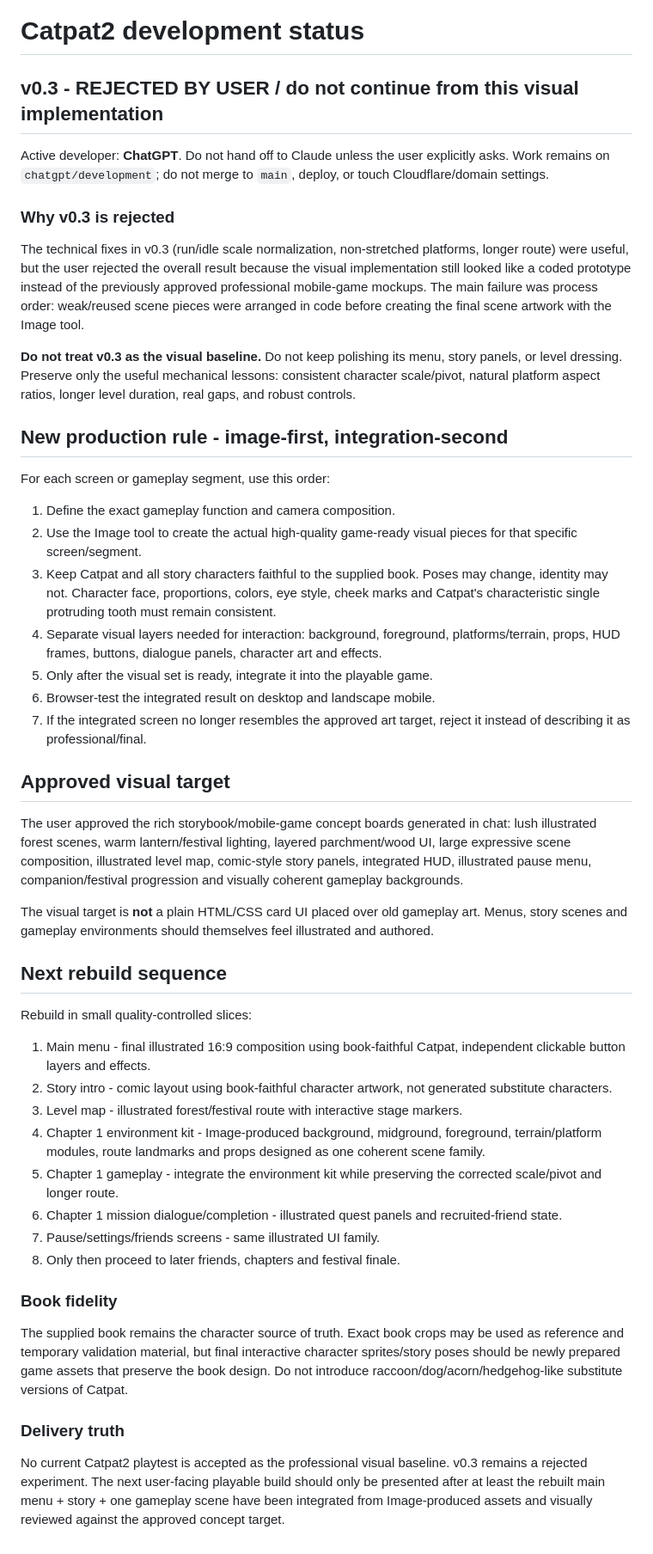
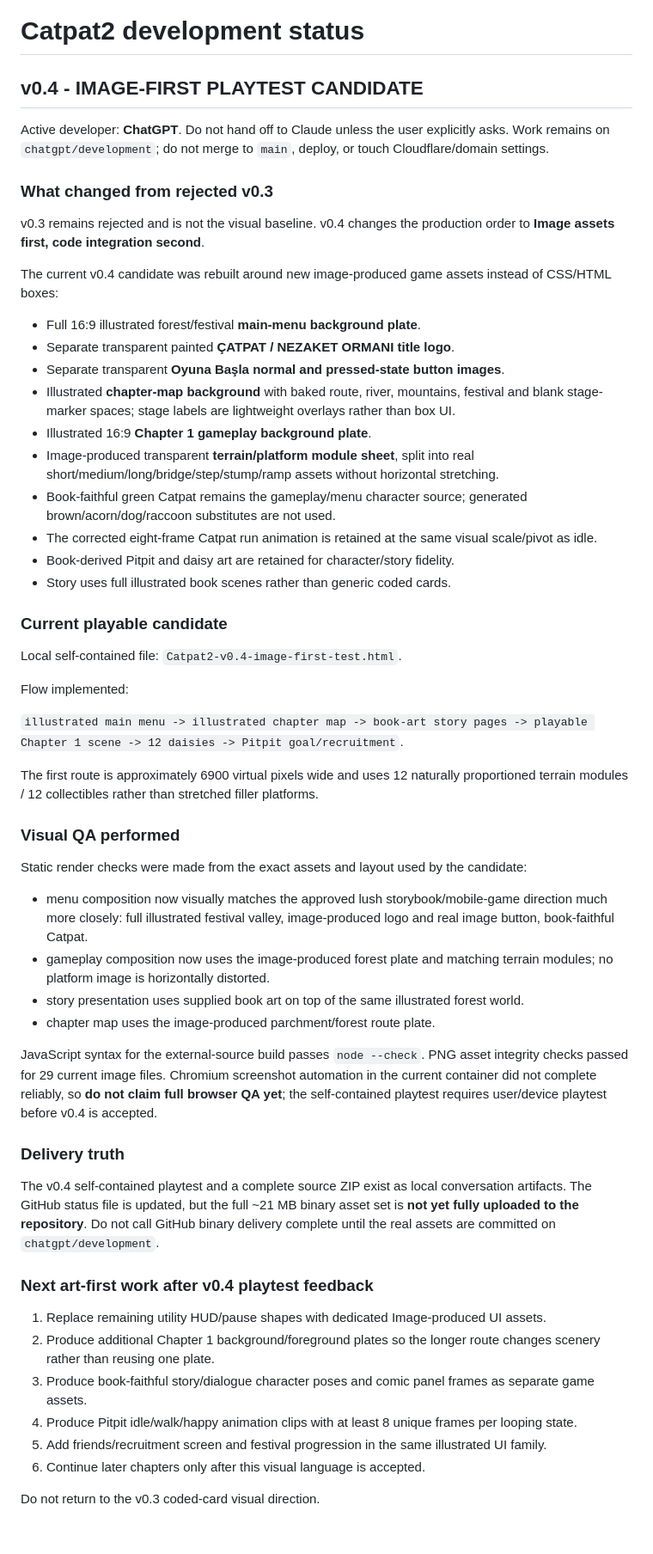
Before and after one commit to rizaaltun/catpat2, a Markdown page: docs/DEVELOPMENT_STATUS.md, the part around the change. Shown at 86% size. Rendered like a GitHub page.

Commit message:
docs: record v0.4 image-first playtest candidate

```diff
--- a/docs/DEVELOPMENT_STATUS.md
+++ b/docs/DEVELOPMENT_STATUS.md
@@ -1,50 +1,58 @@
 # Catpat2 development status
 
-## v0.3 - REJECTED BY USER / do not continue from this visual implementation
+## v0.4 - IMAGE-FIRST PLAYTEST CANDIDATE
 
 Active developer: **ChatGPT**. Do not hand off to Claude unless the user explicitly asks. Work remains on `chatgpt/development`; do not merge to `main`, deploy, or touch Cloudflare/domain settings.
 
-### Why v0.3 is rejected
+### What changed from rejected v0.3
 
-The technical fixes in v0.3 (run/idle scale normalization, non-stretched platforms, longer route) were useful, but the user rejected the overall result because the visual implementation still looked like a coded prototype instead of the previously approved professional mobile-game mockups. The main failure was process order: weak/reused scene pieces were arranged in code before creating the final scene artwork with the Image tool.
+v0.3 remains rejected and is not the visual baseline. v0.4 changes the production order to **Image assets first, code integration second**.
 
-**Do not treat v0.3 as the visual baseline.** Do not keep polishing its menu, story panels, or level dressing. Preserve only the useful mechanical lessons: consistent character scale/pivot, natural platform aspect ratios, longer level duration, real gaps, and robust controls.
+The current v0.4 candidate was rebuilt around new image-produced game assets instead of CSS/HTML boxes:
 
-## New production rule - image-first, integration-second
+- Full 16:9 illustrated forest/festival **main-menu background plate**.
+- Separate transparent painted **ÇATPAT / NEZAKET ORMANI title logo**.
+- Separate transparent **Oyuna Başla normal and pressed-state button images**.
+- Illustrated **chapter-map background** with baked route, river, mountains, festival and blank stage-marker spaces; stage labels are lightweight overlays rather than box UI.
+- Illustrated 16:9 **Chapter 1 gameplay background plate**.
+- Image-produced transparent **terrain/platform module sheet**, split into real short/medium/long/bridge/step/stump/ramp assets without horizontal stretching.
+- Book-faithful green Catpat remains the gameplay/menu character source; generated brown/acorn/dog/raccoon substitutes are not used.
+- The corrected eight-frame Catpat run animation is retained at the same visual scale/pivot as idle.
+- Book-derived Pitpit and daisy art are retained for character/story fidelity.
+- Story uses full illustrated book scenes rather than generic coded cards.
 
-For each screen or gameplay segment, use this order:
+### Current playable candidate
 
-1. Define the exact gameplay function and camera composition.
-2. Use the Image tool to create the actual high-quality game-ready visual pieces for that specific screen/segment.
-3. Keep Catpat and all story characters faithful to the supplied book. Poses may change, identity may not. Character face, proportions, colors, eye style, cheek marks and Catpat's characteristic single protruding tooth must remain consistent.
-4. Separate visual layers needed for interaction: background, foreground, platforms/terrain, props, HUD frames, buttons, dialogue panels, character art and effects.
-5. Only after the visual set is ready, integrate it into the playable game.
-6. Browser-test the integrated result on desktop and landscape mobile.
-7. If the integrated screen no longer resembles the approved art target, reject it instead of describing it as professional/final.
+Local self-contained file: `Catpat2-v0.4-image-first-test.html`.
 
-## Approved visual target
+Flow implemented:
 
-The user approved the rich storybook/mobile-game concept boards generated in chat: lush illustrated forest scenes, warm lantern/festival lighting, layered parchment/wood UI, large expressive scene composition, illustrated level map, comic-style story panels, integrated HUD, illustrated pause menu, companion/festival progression and visually coherent gameplay backgrounds.
+`illustrated main menu -> illustrated chapter map -> book-art story pages -> playable Chapter 1 scene -> 12 daisies -> Pitpit goal/recruitment`.
 
-The visual target is **not** a plain HTML/CSS card UI placed over old gameplay art. Menus, story scenes and gameplay environments should themselves feel illustrated and authored.
+The first route is approximately 6900 virtual pixels wide and uses 12 naturally proportioned terrain modules / 12 collectibles rather than stretched filler platforms.
 
-## Next rebuild sequence
+### Visual QA performed
 
-Rebuild in small quality-controlled slices:
+Static render checks were made from the exact assets and layout used by the candidate:
 
-1. Main menu - final illustrated 16:9 composition using book-faithful Catpat, independent clickable button layers and effects.
-2. Story intro - comic layout using book-faithful character artwork, not generated substitute characters.
-3. Level map - illustrated forest/festival route with interactive stage markers.
-4. Chapter 1 environment kit - Image-produced background, midground, foreground, terrain/platform modules, route landmarks and props designed as one coherent scene family.
-5. Chapter 1 gameplay - integrate the environment kit while preserving the corrected scale/pivot and longer route.
-6. Chapter 1 mission dialogue/completion - illustrated quest panels and recruited-friend state.
-7. Pause/settings/friends screens - same illustrated UI family.
-8. Only then proceed to later friends, chapters and festival finale.
+- menu composition now visually matches the approved lush storybook/mobile-game direction much more closely: full illustrated festival valley, image-produced logo and real image button, book-faithful Catpat.
+- gameplay composition now uses the image-produced forest plate and matching terrain modules; no platform image is horizontally distorted.
+- story presentation uses supplied book art on top of the same illustrated forest world.
+- chapter map uses the image-produced parchment/forest route plate.
 
-### Book fidelity
-
-The supplied book remains the character source of truth. Exact book crops may be used as reference and temporary validation material, but final interactive character sprites/story poses should be newly prepared game assets that preserve the book design. Do not introduce raccoon/dog/acorn/hedgehog-like substitute versions of Catpat.
+JavaScript syntax for the external-source build passes `node --check`. PNG asset integrity checks passed for 29 current image files. Chromium screenshot automation in the current container did not complete reliably, so **do not claim full browser QA yet**; the self-contained playtest requires user/device playtest before v0.4 is accepted.
 
 ### Delivery truth
 
-No current Catpat2 playtest is accepted as the professional visual baseline. v0.3 remains a rejected experiment. The next user-facing playable build should only be presented after at least the rebuilt main menu + story + one gameplay scene have been integrated from Image-produced assets and visually reviewed against the approved concept target.
+The v0.4 self-contained playtest and a complete source ZIP exist as local conversation artifacts. The GitHub status file is updated, but the full ~21 MB binary asset set is **not yet fully uploaded to the repository**. Do not call GitHub binary delivery complete until the real assets are committed on `chatgpt/development`.
+
+### Next art-first work after v0.4 playtest feedback
+
+1. Replace remaining utility HUD/pause shapes with dedicated Image-produced UI assets.
+2. Produce additional Chapter 1 background/foreground plates so the longer route changes scenery rather than reusing one plate.
+3. Produce book-faithful story/dialogue character poses and comic panel frames as separate game assets.
+4. Produce Pitpit idle/walk/happy animation clips with at least 8 unique frames per looping state.
+5. Add friends/recruitment screen and festival progression in the same illustrated UI family.
+6. Continue later chapters only after this visual language is accepted.
+
+Do not return to the v0.3 coded-card visual direction.
```
